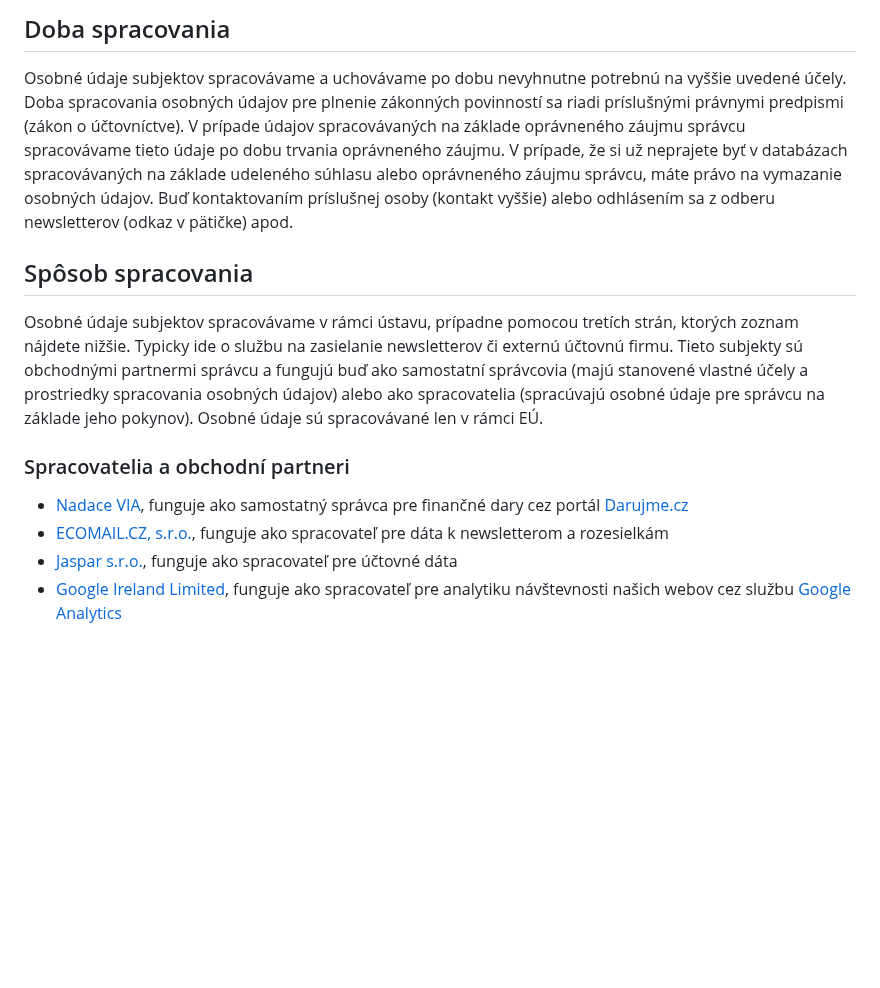
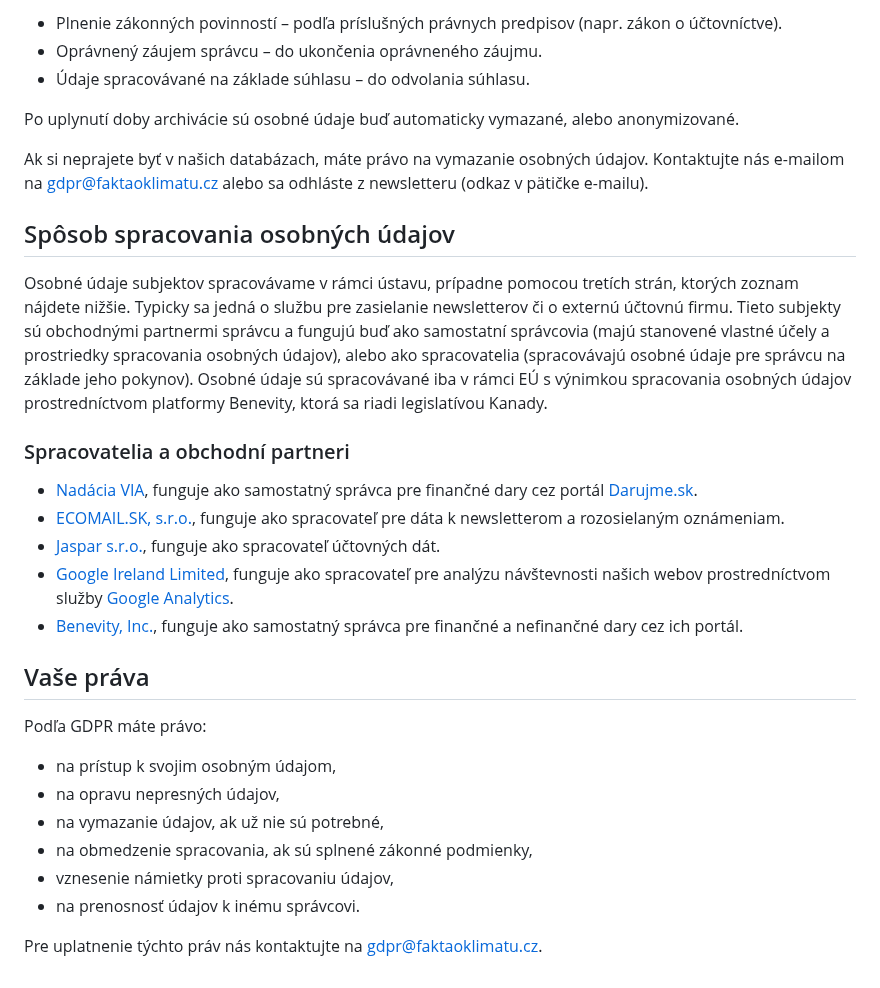
Before and after one commit to faktaoklimatu/web-sk, a Markdown page: collections/_pages/gdpr.md, the part around one of its changes. Rendered like a GitHub page; blank space fills up the shorter version.

```diff
--- a/collections/_pages/gdpr.md
+++ b/collections/_pages/gdpr.md
@@ -36,17 +56,33 @@ Na analýzu návštevnosti na našich webových stránkach a na ich vylepšovani
 
-## Doba spracovania
+* Plnenie zákonných povinností – podľa príslušných právnych predpisov (napr. zákon o účtovníctve).
+* Oprávnený záujem správcu – do ukončenia oprávneného záujmu.
+* Údaje spracovávané na základe súhlasu – do odvolania súhlasu.
 
-Osobné údaje subjektov spracovávame a uchovávame po dobu nevyhnutne potrebnú na vyššie uvedené účely. Doba spracovania osobných údajov pre plnenie zákonných povinností sa riadi príslušnými právnymi predpismi (zákon o účtovníctve). V prípade údajov spracovávaných na základe oprávneného záujmu správcu spracovávame tieto údaje po dobu trvania oprávneného záujmu. V prípade, že si už neprajete byť v databázach spracovávaných na základe udeleného súhlasu alebo oprávneného záujmu správcu, máte právo na vymazanie osobných údajov. Buď kontaktovaním príslušnej osoby (kontakt vyššie) alebo odhlásením sa z odberu newsletterov (odkaz v pätičke) apod.
+Po uplynutí doby archivácie sú osobné údaje buď automaticky vymazané, alebo anonymizované.
 
-## Spôsob spracovania
+Ak si neprajete byť v našich databázach, máte právo na vymazanie osobných údajov. Kontaktujte nás e-mailom na gdpr@faktaoklimatu.cz alebo sa odhláste z newsletteru (odkaz v pätičke e-mailu).
 
-Osobné údaje subjektov spracovávame v rámci ústavu, prípadne pomocou tretích strán, ktorých zoznam nájdete nižšie. Typicky ide o službu na zasielanie newsletterov či externú účtovnú firmu. Tieto subjekty sú obchodnými partnermi správcu a fungujú buď ako samostatní správcovia (majú stanovené vlastné účely a prostriedky spracovania osobných údajov) alebo ako spracovatelia (spracúvajú osobné údaje pre správcu na základe jeho pokynov). Osobné údaje sú spracovávané len v rámci EÚ.
+## Spôsob spracovania osobných údajov
+Osobné údaje subjektov spracovávame v rámci ústavu, prípadne pomocou tretích strán, ktorých zoznam nájdete nižšie. Typicky sa jedná o službu pre zasielanie newsletterov či o externú účtovnú firmu. Tieto subjekty sú obchodnými partnermi správcu a fungujú buď ako samostatní správcovia (majú stanovené vlastné účely a prostriedky spracovania osobných údajov), alebo ako spracovatelia (spracovávajú osobné údaje pre správcu na základe jeho pokynov). Osobné údaje sú spracovávané iba v rámci EÚ s výnimkou spracovania osobných údajov prostredníctvom platformy Benevity, ktorá sa riadi legislatívou Kanady.
 
 ### Spracovatelia a obchodní partneri
 
-* [Nadace VIA](https://www.nadacevia.cz/), funguje ako samostatný správca pre finančné dary cez portál [Darujme.cz](https://www.darujme.cz/)
-* [ECOMAIL.CZ, s.r.o.](https://ecomail.cz/), funguje ako spracovateľ pre dáta k newsletterom a rozesielkám
-* [Jaspar s.r.o.](https://www.ucetnictvijaspar.cz/), funguje ako spracovateľ pre účtovné dáta
-* [Google Ireland Limited](https://en.wikipedia.org/wiki/Google), funguje ako spracovateľ pre analytiku návštevnosti našich webov cez službu [Google Analytics](https://marketingplatform.google.com/about/analytics/)
+* [Nadácia VIA](https://www.nadacevia.sk/), funguje ako samostatný správca pre finančné dary cez portál [Darujme.sk](https://www.darujme.sk/).
+* [ECOMAIL.SK, s.r.o.](https://ecomail.sk/), funguje ako spracovateľ pre dáta k newsletterom a rozosielaným oznámeniam.
+* [Jaspar s.r.o.](https://www.ucetnictvijaspar.sk/), funguje ako spracovateľ účtovných dát.
+* [Google Ireland Limited](https://en.wikipedia.org/wiki/Google), funguje ako spracovateľ pre analýzu návštevnosti našich webov prostredníctvom služby [Google Analytics](https://marketingplatform.google.com/about/analytics/).
+* [Benevity, Inc.](https://benevity.com/privacy-policy), funguje ako samostatný správca pre finančné a nefinančné dary cez ich portál.
+
+## Vaše práva
+Podľa GDPR máte právo:
+
+* na prístup k svojim osobným údajom,
+* na opravu nepresných údajov,
+* na vymazanie údajov, ak už nie sú potrebné,
+* na obmedzenie spracovania, ak sú splnené zákonné podmienky,
+* vznesenie námietky proti spracovaniu údajov,
+* na prenosnosť údajov k inému správcovi.
+
+Pre uplatnenie týchto práv nás kontaktujte na gdpr@faktaoklimatu.cz.
 
 </div></div>
```
Also changed, not shown: other parts of collections/_pages/gdpr.md (+32 -12 lines).
